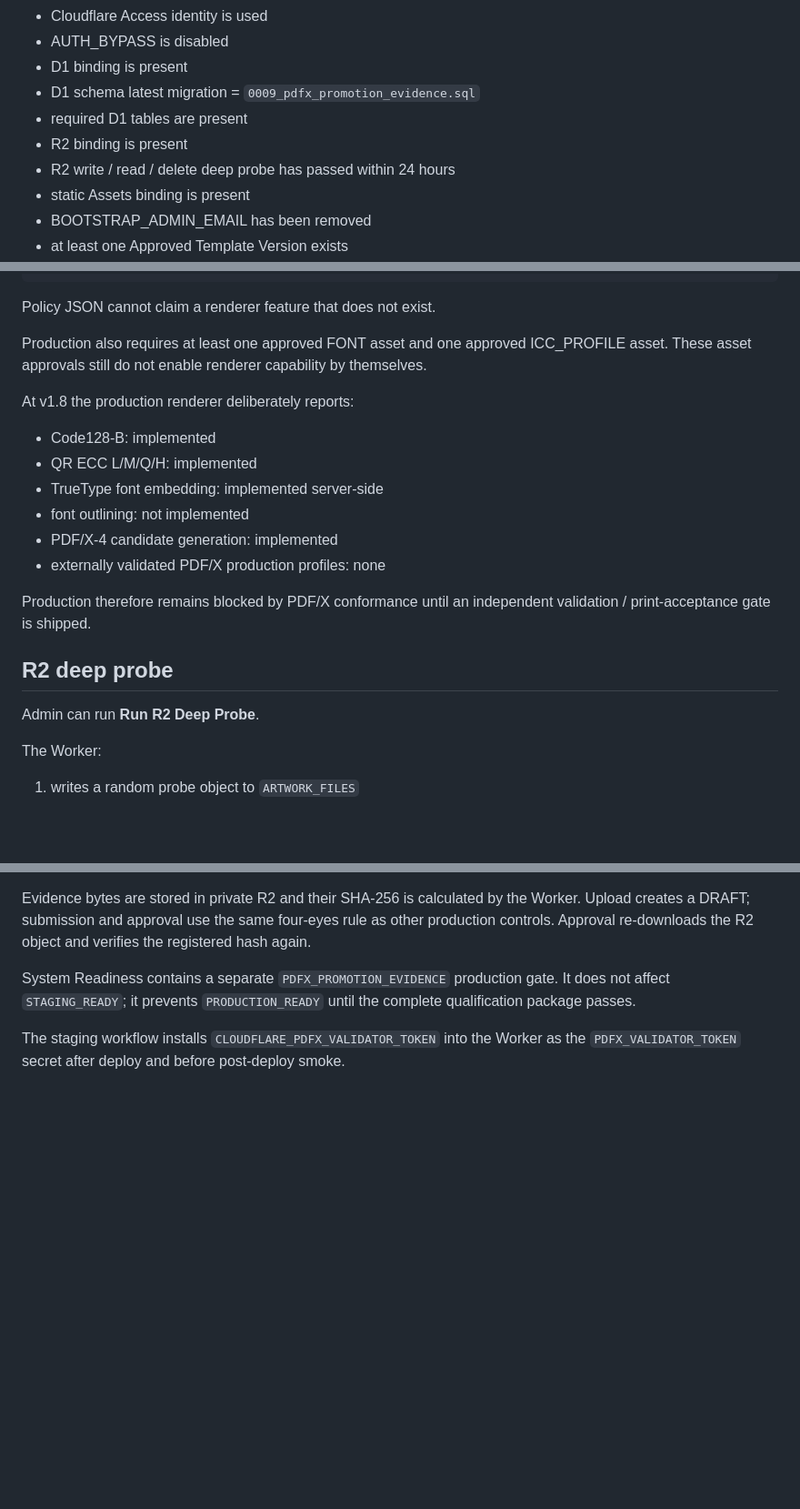
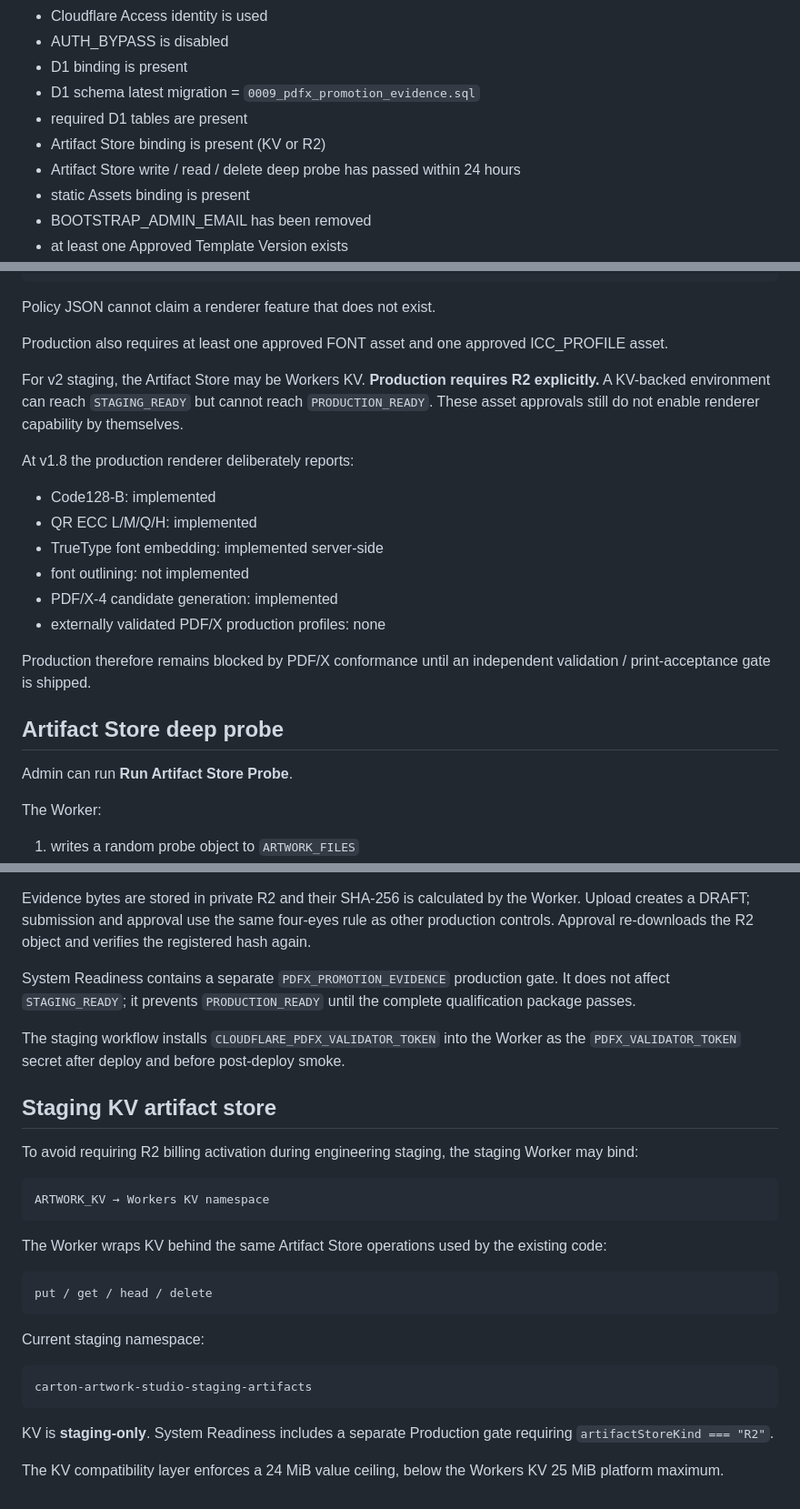
Before and after one commit to guodongbuding66-spec/carton-artwork-studio, a Markdown page: docs/STAGING_READINESS.md, 3 parts joined by grey strips. Shown at 91% size. Rendered like a GitHub page; blank space fills up the shorter version.

Commit message:
docs(storage): define KV-backed staging readiness

````diff
--- a/docs/STAGING_READINESS.md
+++ b/docs/STAGING_READINESS.md
@@ -15,8 +15,8 @@ Required checks:
 - D1 binding is present
 - D1 schema latest migration = `0009_pdfx_promotion_evidence.sql`
 - required D1 tables are present
-- R2 binding is present
-- R2 write / read / delete deep probe has passed within 24 hours
+- Artifact Store binding is present (KV or R2)
+- Artifact Store write / read / delete deep probe has passed within 24 hours
 - static Assets binding is present
 - BOOTSTRAP_ADMIN_EMAIL has been removed
 - at least one Approved Template Version exists
@@ -49,7 +49,9 @@ PRODUCTION_READY
 
 Policy JSON cannot claim a renderer feature that does not exist.
 
-Production also requires at least one approved FONT asset and one approved ICC_PROFILE asset. These asset approvals still do not enable renderer capability by themselves.
+Production also requires at least one approved FONT asset and one approved ICC_PROFILE asset.
+
+For v2 staging, the Artifact Store may be Workers KV. **Production requires R2 explicitly.** A KV-backed environment can reach `STAGING_READY` but cannot reach `PRODUCTION_READY`. These asset approvals still do not enable renderer capability by themselves.
 
 At v1.8 the production renderer deliberately reports:
 
@@ -62,9 +64,9 @@ At v1.8 the production renderer deliberately reports:
 
 Production therefore remains blocked by PDF/X conformance until an independent validation / print-acceptance gate is shipped.
 
-## R2 deep probe
+## Artifact Store deep probe
 
-Admin can run **Run R2 Deep Probe**.
+Admin can run **Run Artifact Store Probe**.
 
 The Worker:
 
@@ -196,3 +198,28 @@ Evidence bytes are stored in private R2 and their SHA-256 is calculated by the W
 System Readiness contains a separate `PDFX_PROMOTION_EVIDENCE` production gate. It does not affect `STAGING_READY`; it prevents `PRODUCTION_READY` until the complete qualification package passes.
 
 The staging workflow installs `CLOUDFLARE_PDFX_VALIDATOR_TOKEN` into the Worker as the `PDFX_VALIDATOR_TOKEN` secret after deploy and before post-deploy smoke.
+
+
+## Staging KV artifact store
+
+To avoid requiring R2 billing activation during engineering staging, the staging Worker may bind:
+
+```text
+ARTWORK_KV → Workers KV namespace
+```
+
+The Worker wraps KV behind the same Artifact Store operations used by the existing code:
+
+```text
+put / get / head / delete
+```
+
+Current staging namespace:
+
+```text
+carton-artwork-studio-staging-artifacts
+```
+
+KV is **staging-only**. System Readiness includes a separate Production gate requiring `artifactStoreKind === "R2"`.
+
+The KV compatibility layer enforces a 24 MiB value ceiling, below the Workers KV 25 MiB platform maximum.
````
Also changed, not shown: other parts of docs/STAGING_READINESS.md (+3 -3 lines).
